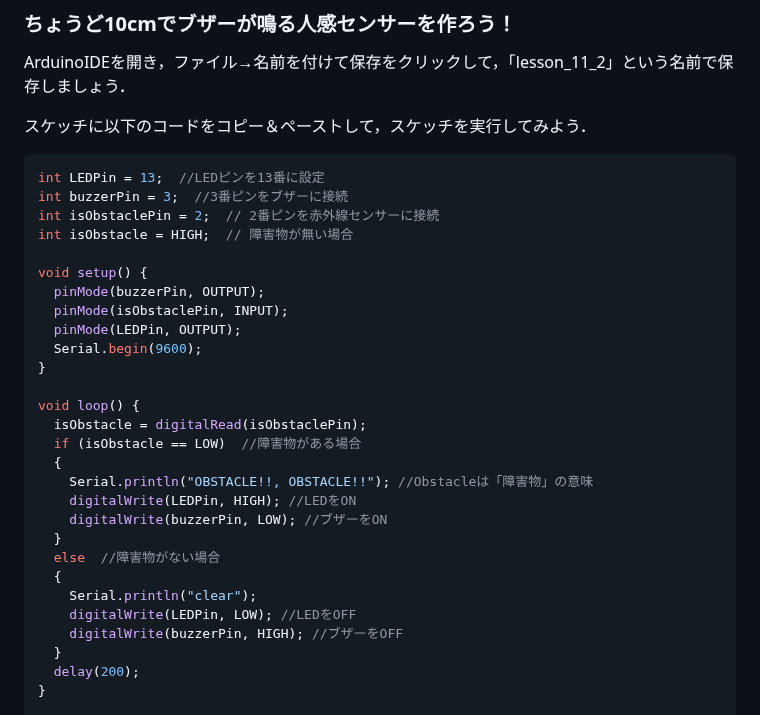
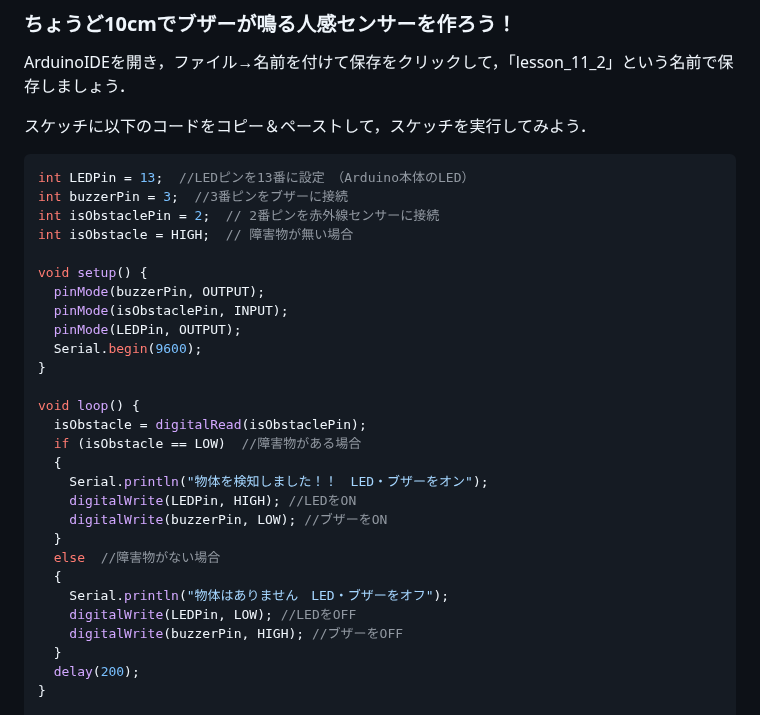
Before and after one commit to kobayashi-makoto2021/robobu, a Markdown page: Lesson_11/lesson_11.md, the part around one of its changes. GitHub-like rendering.

````diff
--- a/Lesson_11/lesson_11.md
+++ b/Lesson_11/lesson_11.md
@@ -105,7 +105,7 @@ ArduinoIDEを開き，ファイル→名前を付けて保存をクリックし
 スケッチに以下のコードをコピー＆ペーストして，スケッチを実行してみよう．
 
 ``` C++
-int LEDPin = 13;  //LEDピンを13番に設定
+int LEDPin = 13;  //LEDピンを13番に設定　（Arduino本体のLED）
 int buzzerPin = 3;  //3番ピンをブザーに接続
 int isObstaclePin = 2;  // 2番ピンを赤外線センサーに接続
 int isObstacle = HIGH;  // 障害物が無い場合
@@ -121,13 +121,13 @@ void loop() {
   isObstacle = digitalRead(isObstaclePin);
   if (isObstacle == LOW)  //障害物がある場合
   {
-    Serial.println("OBSTACLE!!, OBSTACLE!!"); //Obstacleは「障害物」の意味
+    Serial.println("物体を検知しました！！　LED・ブザーをオン");
     digitalWrite(LEDPin, HIGH); //LEDをON
     digitalWrite(buzzerPin, LOW); //ブザーをON
   }
   else  //障害物がない場合
   {
-    Serial.println("clear");
+    Serial.println("物体はありません　LED・ブザーをオフ");
     digitalWrite(LEDPin, LOW); //LEDをOFF
     digitalWrite(buzzerPin, HIGH); //ブザーをOFF
   }
````
Also changed, not shown: other parts of Lesson_11/lesson_11.md (+5 -5 lines), Lesson_11/image/IRsensor-arduino_circuit_image.jpg, 5 other files.
